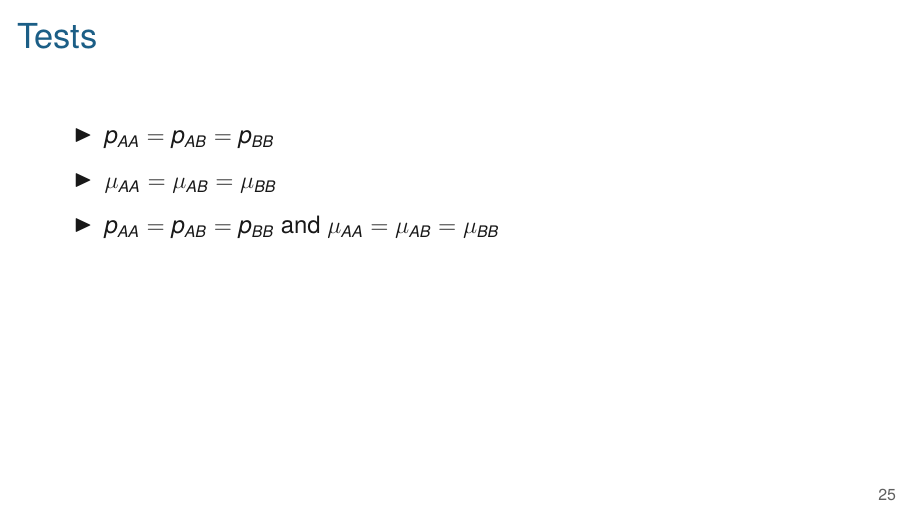
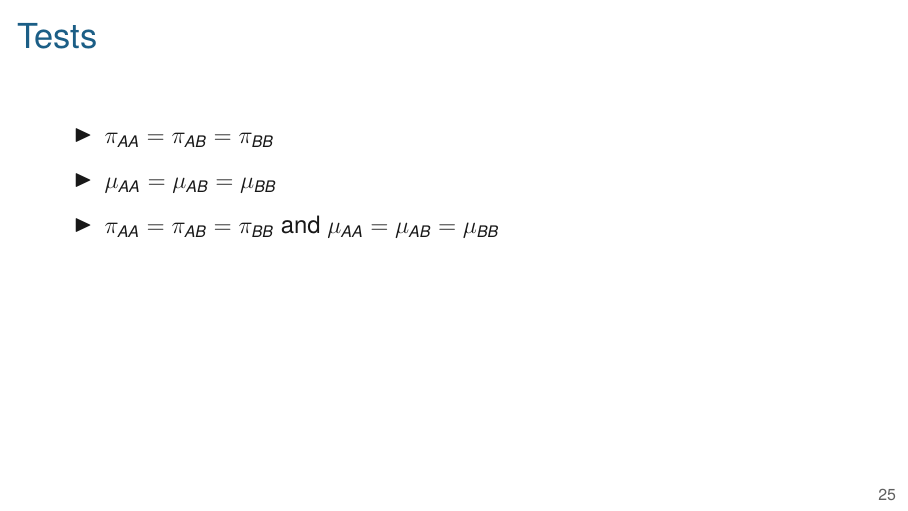
Before and after one commit to kbroman/AdvData, LaTeX slides (07_qtlspike/07_qtlspike.tex): page 30 of 33. Compiled offline with XeLaTeX.

Commit message:
Lec 7: p -> pi

```diff
--- a/07_qtlspike/07_qtlspike.tex
+++ b/07_qtlspike/07_qtlspike.tex
@@ -498,9 +498,9 @@ distributed (iid) $\text{N}(\mu, \sigma^2)$}.
 \begin{frame}{Tests}
 
   \bbi
-\item $p_{AA} = p_{AB} = p_{BB}$
+\item $\pi_{AA} = \pi_{AB} = \pi_{BB}$
 \item $\mu_{AA} = \mu_{AB} = \mu_{BB}$
-\item $p_{AA} = p_{AB} = p_{BB}$ and $\mu_{AA} = \mu_{AB} = \mu_{BB}$
+\item $\pi_{AA} = \pi_{AB} = \pi_{BB}$ and $\mu_{AA} = \mu_{AB} = \mu_{BB}$
   \ei
 
 
```
Also changed, not shown: 1 other file.
